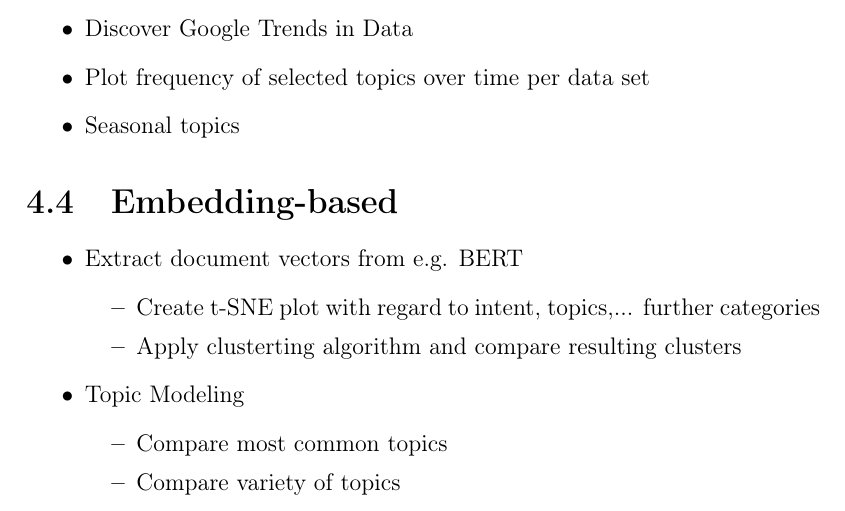
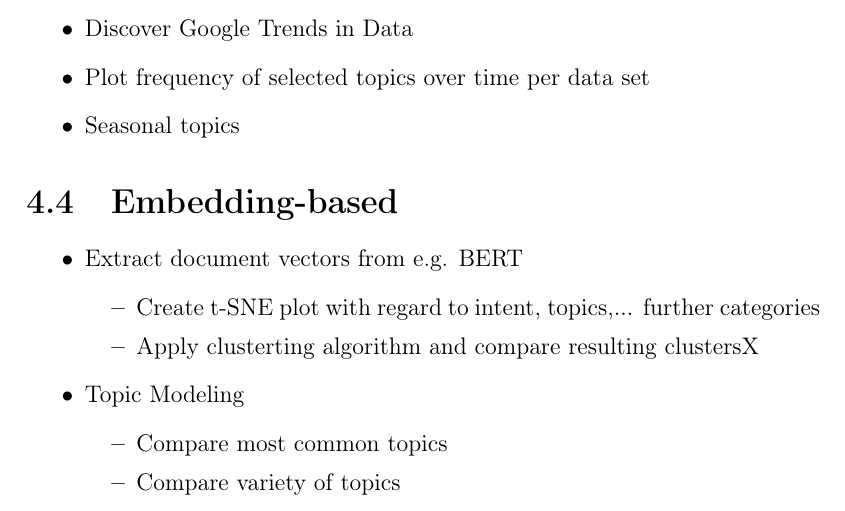
Before and after one commit to bnsch98/verifying-query-logs-from-unknown-sources, a LaTeX thesis (thesis/thesis.tex, which reads thesis/chapter4.tex): part of page 10 of 14, cut so that both start at the same text. Compiled offline with pdfLaTeX.

```diff
--- a/thesis/chapter4.tex
+++ b/thesis/chapter4.tex
@@ -108,7 +108,7 @@
     \item Extract document vectors from e.g. BERT
     \begin{itemize}
         \item Create t-SNE plot with regard to intent, topics,... further categories
-        \item Apply clusterting algorithm and compare resulting clusters
+        \item Apply clusterting algorithm and compare resulting clustersX
     \end{itemize}
     \item Topic Modeling
         \begin{itemize}
--- a/thesis/thesis.tex
+++ b/thesis/thesis.tex
@@ -1,5 +1,5 @@
+\documentclass[english,master,fsu]{webisthesis}\thesisprogramme{Computational and Data Science, M.Sc.} % Jena
 % \documentclass[german,master,buw]{webisthesis} % Weimar
-\documentclass[english,master,fsu]{webisthesis}\thesisprogramme{Computational and Data Science, M.Sc.} % Jena
 % \documentclass[german,bachelor,ul]{webisthesis} % Leipzig
 % \documentclass[german,master,buw,web]{webisthesis} % Weimar, for web page
 % \documentclass[german,bachelor,fsu,web]{webisthesis} % Jena, for web page
```
Also changed, not shown: 1 other file.
